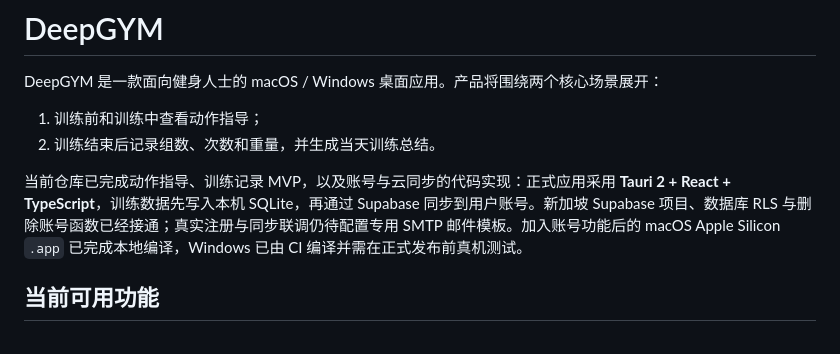
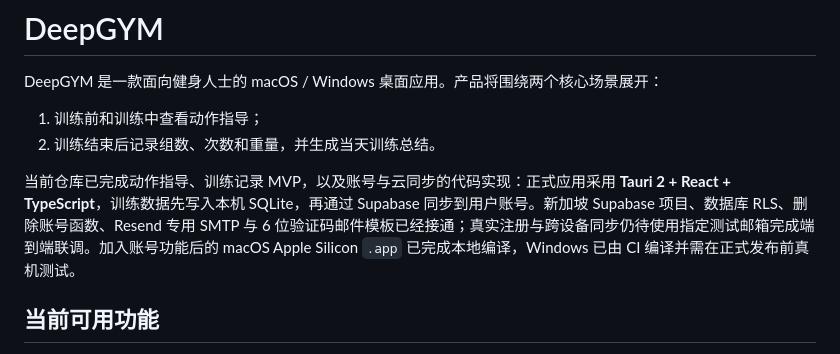
Before and after one commit to liuchanggeng2022-hue/DeepGYM, a Markdown page: README.md, the part around the change. Drawn GitHub-style.

```diff
--- a/README.md
+++ b/README.md
@@ -5,7 +5,7 @@ DeepGYM 是一款面向健身人士的 macOS / Windows 桌面应用。产品将
 1. 训练前和训练中查看动作指导；
 2. 训练结束后记录组数、次数和重量，并生成当天训练总结。
 
-当前仓库已完成动作指导、训练记录 MVP，以及账号与云同步的代码实现：正式应用采用 **Tauri 2 + React + TypeScript**，训练数据先写入本机 SQLite，再通过 Supabase 同步到用户账号。新加坡 Supabase 项目、数据库 RLS 与删除账号函数已经接通；真实注册与同步联调仍待配置专用 SMTP 邮件模板。加入账号功能后的 macOS Apple Silicon `.app` 已完成本地编译，Windows 已由 CI 编译并需在正式发布前真机测试。
+当前仓库已完成动作指导、训练记录 MVP，以及账号与云同步的代码实现：正式应用采用 **Tauri 2 + React + TypeScript**，训练数据先写入本机 SQLite，再通过 Supabase 同步到用户账号。新加坡 Supabase 项目、数据库 RLS、删除账号函数、Resend 专用 SMTP 与 6 位验证码邮件模板已经接通；真实注册与跨设备同步仍待使用指定测试邮箱完成端到端联调。加入账号功能后的 macOS Apple Silicon `.app` 已完成本地编译，Windows 已由 CI 编译并需在正式发布前真机测试。
 
 ## 当前可用功能
 
```
Also changed, not shown: docs/PRODUCT_SPEC.md (+2 -2 lines), docs/SUPABASE_SETUP.md (+24 -7 lines).
